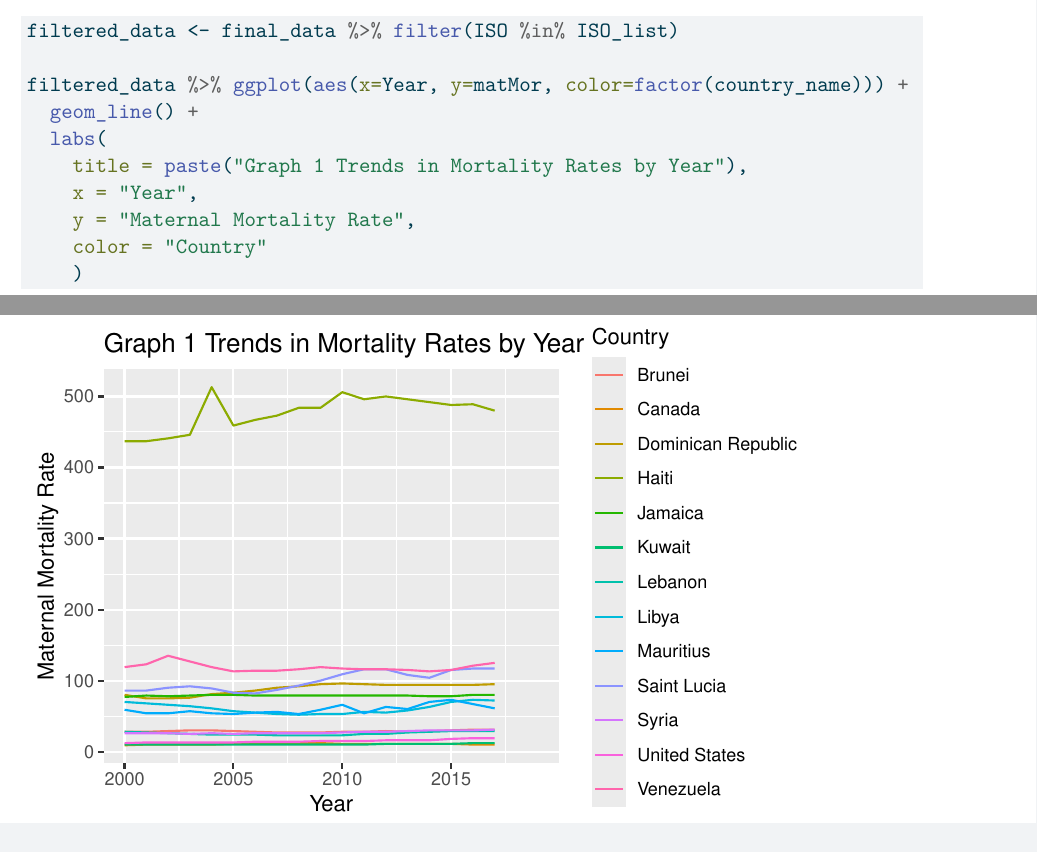
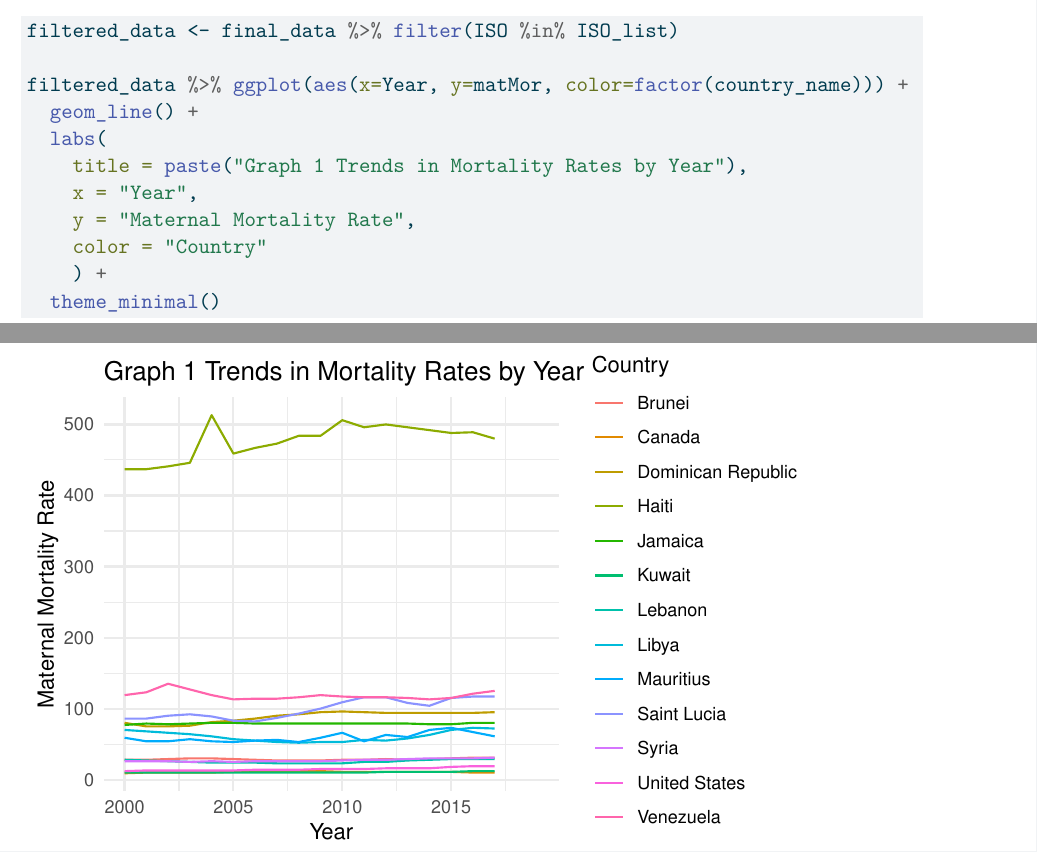
Before and after one commit to BelinaJang/armed_conflict, a Quarto document (report/week5_inclass.qmd): two parts of pages 3 and 4 of 4, joined at a grey line, cut so that both start at the same text. The pictures show the output file report/week5_inclass.pdf that the author committed with the source.

Commit message:
update script & report

````diff
--- a/report/week5_inclass.qmd
+++ b/report/week5_inclass.qmd
@@ -91,5 +91,6 @@ filtered_data %>% ggplot(aes(x=Year, y=matMor, color=factor(country_name))) +
     x = "Year",
     y = "Maternal Mortality Rate",
     color = "Country"
-    )
+    ) +
+  theme_minimal()
 ```
````
Also changed, not shown: report/week5_inclass.pdf.
